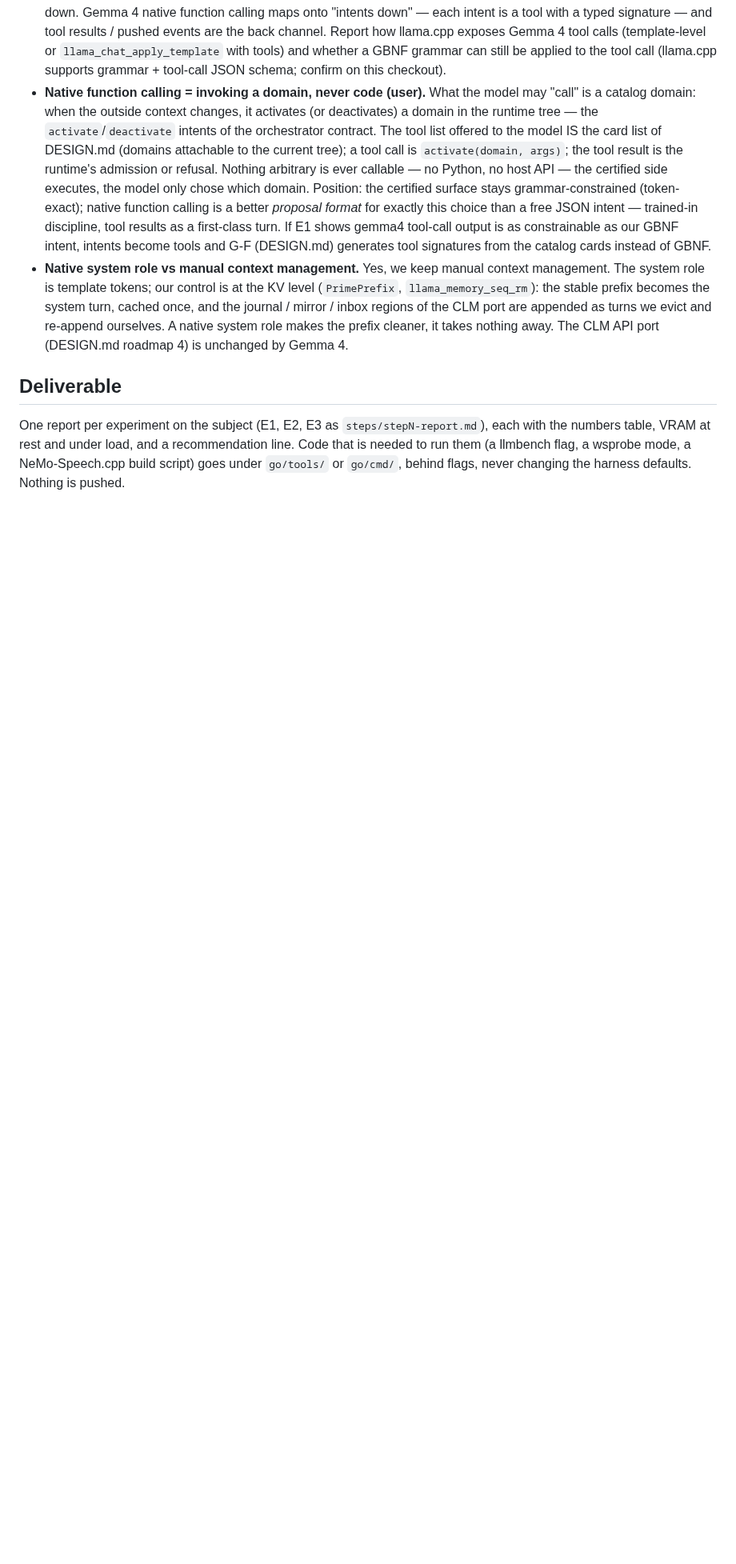
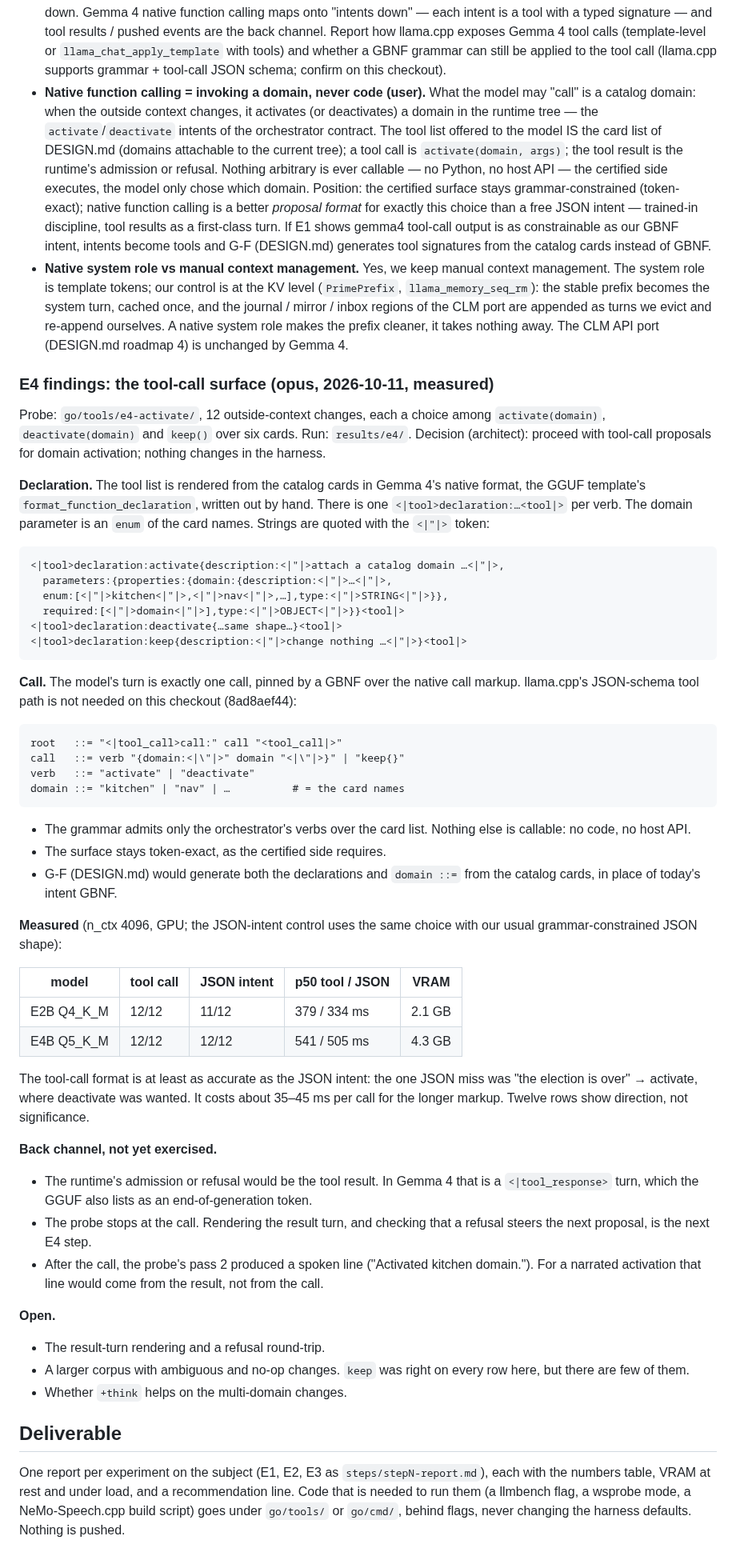
Before and after one commit to metis-lang-dev/metis-agent, a Markdown page: docs/MODEL-EXPERIMENTS.md, the part around the change. Shown at 80% size. Drawn GitHub-style; blank space fills up the shorter version.

Commit message:
docs: MODEL-EXPERIMENTS E4 — native tool-call surface (declarations, call GBNF), probe numbers, open items
Co-Authored-By: Claude Opus 5.5 <noreply@anthropic.com>

```diff
--- a/docs/MODEL-EXPERIMENTS.md
+++ b/docs/MODEL-EXPERIMENTS.md
@@ -135,6 +135,49 @@ the only listener.
   the prefix cleaner, it takes nothing away. The CLM API port
   (DESIGN.md roadmap 4) is unchanged by Gemma 4.
 
+### E4 findings: the tool-call surface (opus, 2026-10-11, measured)
+
+Probe: `go/tools/e4-activate/`, 12 outside-context changes, each a choice among `activate(domain)`, `deactivate(domain)` and `keep()` over six cards. Run: `results/e4/`. Decision (architect): proceed with tool-call proposals for domain activation; nothing changes in the harness.
+
+**Declaration.** The tool list is rendered from the catalog cards in Gemma 4's native format, the GGUF template's `format_function_declaration`, written out by hand. There is one `<|tool>declaration:…<tool|>` per verb. The domain parameter is an `enum` of the card names. Strings are quoted with the `<|"|>` token:
+
+    <|tool>declaration:activate{description:<|"|>attach a catalog domain …<|"|>,
+      parameters:{properties:{domain:{description:<|"|>…<|"|>,
+      enum:[<|"|>kitchen<|"|>,<|"|>nav<|"|>,…],type:<|"|>STRING<|"|>}},
+      required:[<|"|>domain<|"|>],type:<|"|>OBJECT<|"|>}}<tool|>
+    <|tool>declaration:deactivate{…same shape…}<tool|>
+    <|tool>declaration:keep{description:<|"|>change nothing …<|"|>}<tool|>
+
+**Call.** The model's turn is exactly one call, pinned by a GBNF over the native call markup. llama.cpp's JSON-schema tool path is not needed on this checkout (8ad8aef44):
+
+    root   ::= "<|tool_call>call:" call "<tool_call|>"
+    call   ::= verb "{domain:<|\"|>" domain "<|\"|>}" | "keep{}"
+    verb   ::= "activate" | "deactivate"
+    domain ::= "kitchen" | "nav" | …          # = the card names
+
+- The grammar admits only the orchestrator's verbs over the card list. Nothing else is callable: no code, no host API.
+- The surface stays token-exact, as the certified side requires.
+- G-F (DESIGN.md) would generate both the declarations and `domain ::=` from the catalog cards, in place of today's intent GBNF.
+
+**Measured** (n_ctx 4096, GPU; the JSON-intent control uses the same choice with our usual grammar-constrained JSON shape):
+
+| model | tool call | JSON intent | p50 tool / JSON | VRAM |
+|---|---|---|---|---|
+| E2B Q4_K_M | 12/12 | 11/12 | 379 / 334 ms | 2.1 GB |
+| E4B Q5_K_M | 12/12 | 12/12 | 541 / 505 ms | 4.3 GB |
+
+The tool-call format is at least as accurate as the JSON intent: the one JSON miss was "the election is over" → activate, where deactivate was wanted. It costs about 35–45 ms per call for the longer markup. Twelve rows show direction, not significance.
+
+**Back channel, not yet exercised.**
+- The runtime's admission or refusal would be the tool result. In Gemma 4 that is a `<|tool_response>` turn, which the GGUF also lists as an end-of-generation token.
+- The probe stops at the call. Rendering the result turn, and checking that a refusal steers the next proposal, is the next E4 step.
+- After the call, the probe's pass 2 produced a spoken line ("Activated kitchen domain."). For a narrated activation that line would come from the result, not from the call.
+
+**Open.**
+- The result-turn rendering and a refusal round-trip.
+- A larger corpus with ambiguous and no-op changes. `keep` was right on every row here, but there are few of them.
+- Whether `+think` helps on the multi-domain changes.
+
 ## Deliverable
 
 One report per experiment on the subject (E1, E2, E3 as
```
